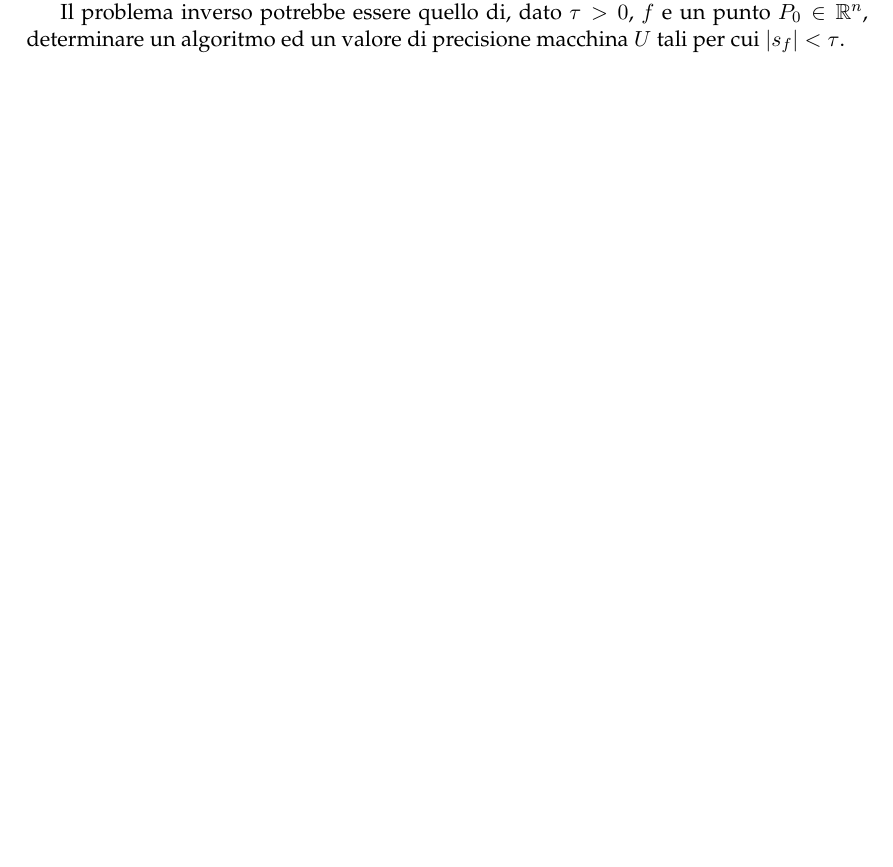
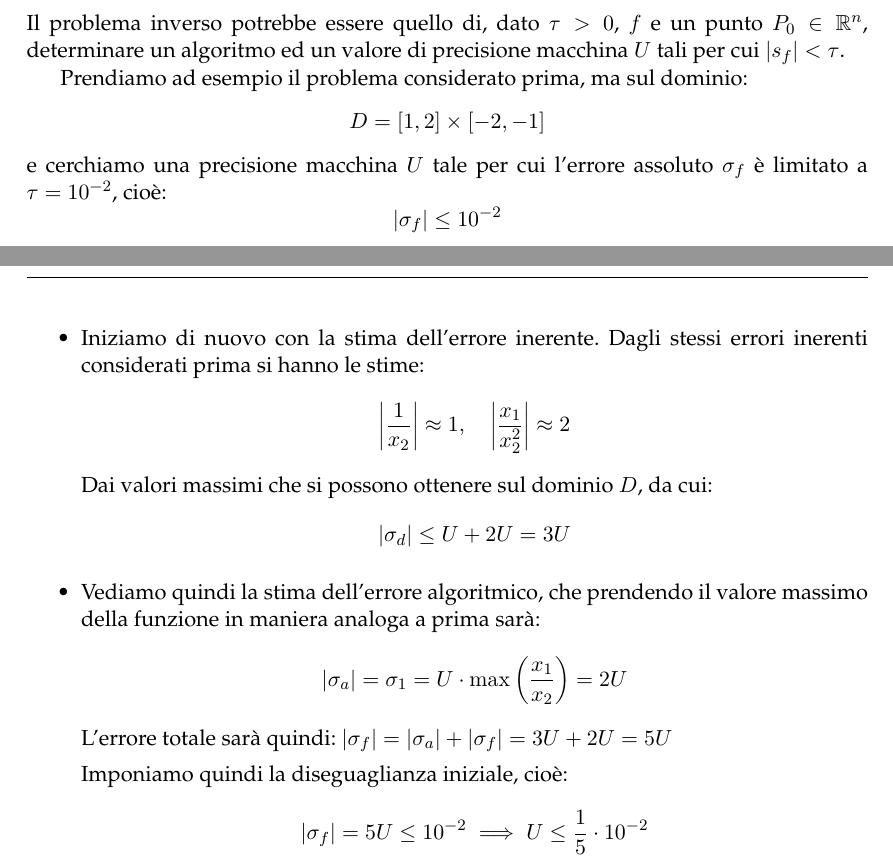
Before and after one commit to seggiani-luca/appunti-num, a LaTeX document (02-28/main.tex): part of page 6 of 6 before the commit and two parts of pages 7 and 8 of 8 after it, the two joined at a grey line, cut so that both start at the same text, the shorter picture padded with empty space. The pictures show the PDF file 02-28/main.pdf that the author committed with the source.

Commit message:
Rivista ultima lezione e terminata

```diff
--- a/02-28/main.tex
+++ b/02-28/main.tex
@@ -533,2 +534,34 @@ Abbiamo visto quindi tenciche per la stima di $\epsilon_a$ e $\epsilon_d$ ($\sig
 Un problema classico sarà quello di, data $f$, un algoritmo risolutivo $f_a$ e una stima degli errori $d_{x_i}$, di stimare $\sigma_f$ per $P_0 \in D \subset \mathbb{R}^m$.
 
+Ad esempio, prendiamo la funzione:
+$$
+f : D \rightarrow \mathbb{R}, \quad f(x_1, x_2) = \frac{x_1}{x_2}, \quad D = [1, 3] \times [4, 5]
+$$
+Diamo una stima dell'errore di arrotondamento delle variabili:
+$$
+|\sigma_{x_i}| \leq \frac{1}{2} \cdot 10^{-2}
+$$
+
+\begin{itemize}
+	\item
+Iniziamo con la stima dell'errore inerente.
+Si ha, dall'errore assoluto inerente della divisione:
+$$
+\sigma_d = \frac{1}{x_2} \sigma_{x_1} - \frac{x_1}{x_2^2} \sigma_{x_2}
+$$
+
+Quello che ci interessa è dare stime superiori, quindi prendiamo i due valori:
+$$
+\left| \frac{1}{x_2} \right| \approx \frac{1}{4}, \quad
+\left| \frac{x_1}{x_2^2} \right| \approx \frac{7}{16}
+$$
+Dai valori massimi che si possono ottenere sul dominio $D$, da cui:
+$$
+|\sigma_d| \leq \frac{1}{4} \cdot \frac{1}{2} \cdot 10^{-2} + \frac{7}{16} \cdot \frac{1}{2} \cdot 10^{-2} = \left( \frac{1}{8} + \frac{7}{32} \right) \cdot 10^{-2} = \frac{7}{32} \cdot 10^{-2}
+$$
+
+	\item
+Vediamo quindi la stima dell'errore algoritmico.
+L'albero dell'algoritmo sarà banalmente:
+\begin{center}
+	\begin{forest}
@@ -535,3 +577,45 @@ Un problema classico sarà quello di, data $f$, un algoritmo risolutivo $f_a$ e
+|\sigma_a| = \sigma_1 = U \cdot \max\left( \frac{x_1}{x_2} \right) = \frac{3}{4} \cdot \frac{1}{2} \cdot 10^{-2} = \frac{3}{8} \cdot 10^{-2}
+$$
+\end{itemize}
+
+Otteniamo quindi l'errore totale come la somma dell'errore algoritmico e dell'errore inerente, cioè:
+$$
+|\sigma_f| = |\sigma_a| + |\sigma_f| = \left( \frac{7}{32} + \frac{3}{8} \right) \cdot 10^{-2} = \frac{19}{32} \cdot 10^{-2}
+$$
+
+\subsubsection{Problema inverso}
 Il problema inverso potrebbe essere quello di, dato $\tau > 0$, $f$ e un punto $P_0 \in \mathbb{R}^n$, determinare un algoritmo ed un valore di precisione macchina $U$ tali per cui $|s_f| < \tau$.
 
+Prendiamo ad esempio il problema considerato prima, ma sul dominio:
+$$
+D = [1, 2] \times [-2, -1]
+$$
+e cerchiamo una precisione macchina $U$ tale per cui l'errore assoluto $\sigma_f$ è limitato a $\tau = 10^{-2}$, cioè:
+$$
+|\sigma_f| \leq 10^{-2}
+$$
+
+\begin{itemize}
+	\item Iniziamo di nuovo con la stima dell'errore inerente. Dagli stessi errori inerenti considerati prima si hanno le stime:
+	$$
+	\left| \frac{1}{x_2} \right| \approx 1, \quad
+	\left| \frac{x_1}{x_2^2} \right| \approx 2
+	$$
+	Dai valori massimi che si possono ottenere sul dominio $D$, da cui:
+	$$
+	|\sigma_d| \leq U + 2U = 3U
+	$$
+\item Vediamo quindi la stima dell'errore algoritmico, che prendendo il valore massimo della funzione in maniera analoga a prima sarà:
+$$
+|\sigma_a| = \sigma_1 = U \cdot \max\left( \frac{x_1}{x_2} \right) = 2U
+$$
+L'errore totale sarà quindi:
+$|\sigma_f| = |\sigma_a| + |\sigma_f| = 3U + 2U = 5U$
+
+Imponiamo quindi la diseguaglianza iniziale, cioè:
+$$
+|\sigma_f| = 5U \leq 10^{-2} \implies U \leq \frac{1}{5} \cdot 10^{-2}
+$$
+\end{itemize}
+
 \end{document}
```
Also changed, not shown: 02-28/main.pdf, master/master.pdf, 02-28/main.tex (14 more changed lines), 5 other files.
